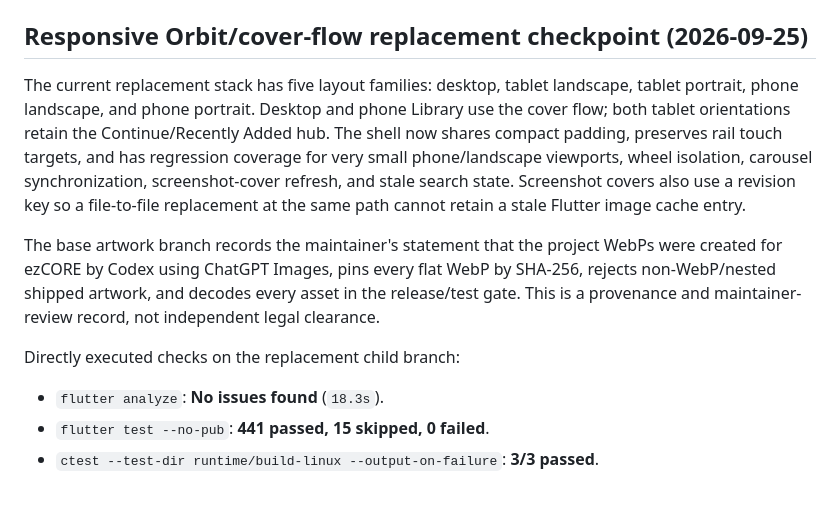
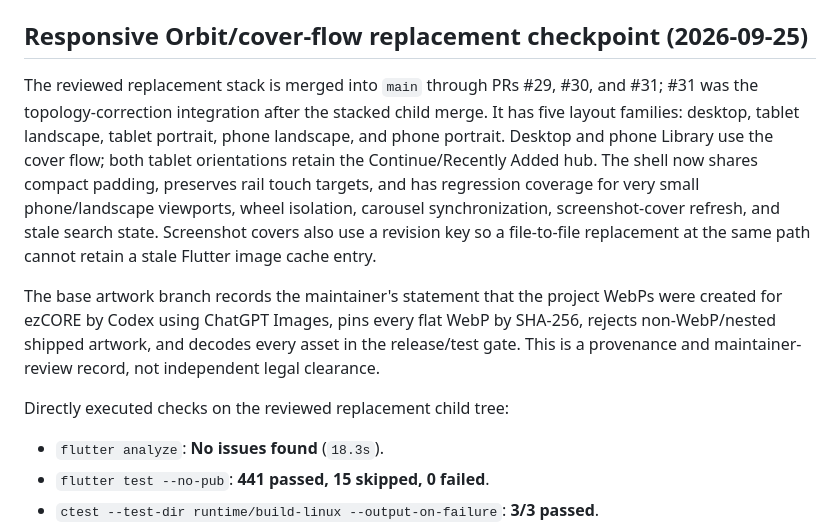
Before and after one commit to 0xJ1nn/ezcore, a Markdown page: docs/IMPLEMENTATION_STATUS.md, the part around the change. GitHub-like rendering; blank space fills up the shorter version.

Commit message:
docs: close responsive replacement stack (#32)
Signed-off-by: JinUltimate1995 <JinUltimate1995@users.noreply.github.com>
Co-authored-by: JinUltimate1995 <JinUltimate1995@users.noreply.github.com>

```diff
--- a/docs/IMPLEMENTATION_STATUS.md
+++ b/docs/IMPLEMENTATION_STATUS.md
@@ -6,7 +6,9 @@
 
 ## Responsive Orbit/cover-flow replacement checkpoint (2026-09-25)
 
-The current replacement stack has five layout families: desktop, tablet
+The reviewed replacement stack is merged into `main` through PRs #29, #30, and
+#31; #31 was the topology-correction integration after the stacked child merge.
+It has five layout families: desktop, tablet
 landscape, tablet portrait, phone landscape, and phone portrait. Desktop and
 phone Library use the cover flow; both tablet orientations retain the
 Continue/Recently Added hub. The shell now shares compact padding, preserves
@@ -22,7 +24,7 @@ WebP by SHA-256, rejects non-WebP/nested shipped artwork, and decodes every
 asset in the release/test gate. This is a provenance and maintainer-review
 record, not independent legal clearance.
 
-Directly executed checks on the replacement child branch:
+Directly executed checks on the reviewed replacement child tree:
 
 - `flutter analyze`: **No issues found** (`18.3s`).
 - `flutter test --no-pub`: **441 passed, 15 skipped, 0 failed**.
```
Also changed, not shown: ROADMAP.md (+20 -21 lines).
